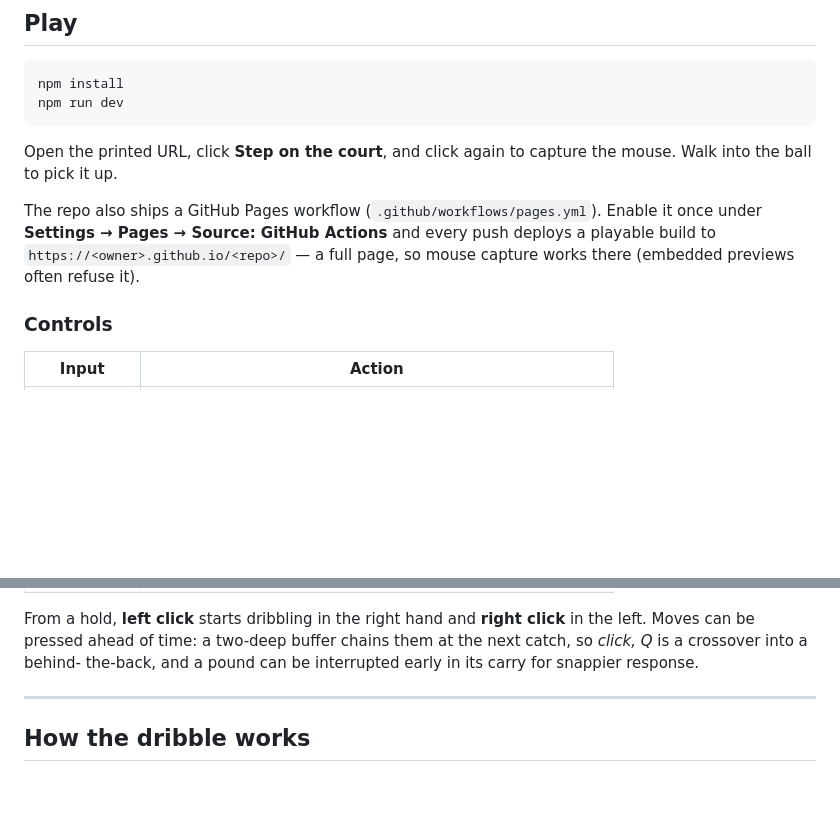
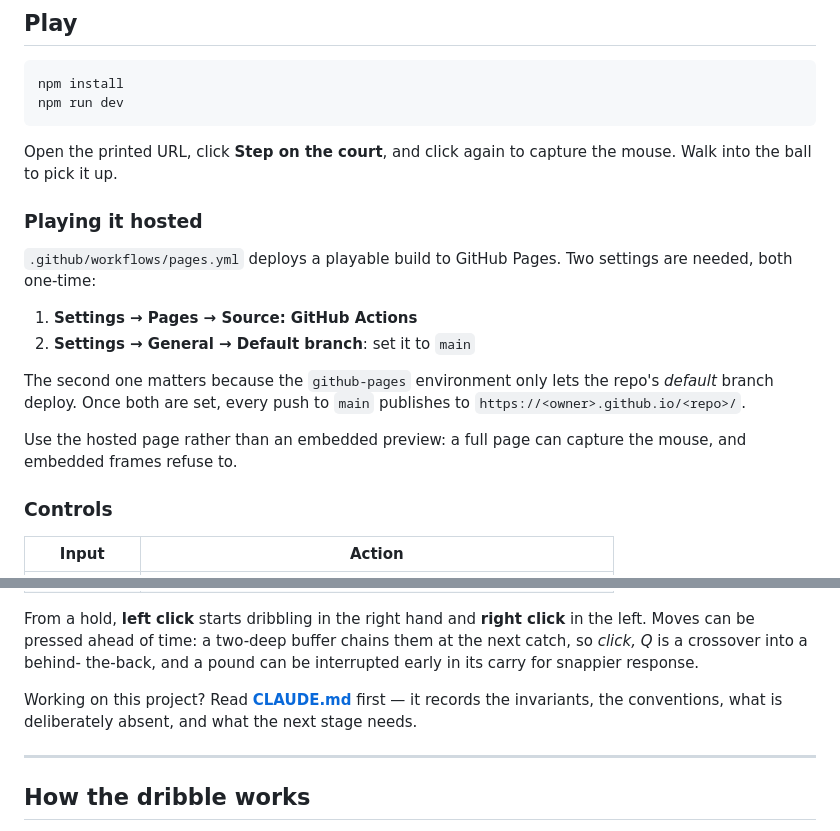
Before and after one commit to timmascara/knox-game-idea, a Markdown page: README.md, 2 parts joined by grey strips. Rendered like a GitHub page; blank space fills up the shorter version.

```diff
--- a/README.md
+++ b/README.md
@@ -19,10 +19,20 @@ npm run dev
 Open the printed URL, click **Step on the court**, and click again to capture
 the mouse. Walk into the ball to pick it up.
 
-The repo also ships a GitHub Pages workflow (`.github/workflows/pages.yml`).
-Enable it once under **Settings → Pages → Source: GitHub Actions** and every
-push deploys a playable build to `https://<owner>.github.io/<repo>/` — a full
-page, so mouse capture works there (embedded previews often refuse it).
+### Playing it hosted
+
+`.github/workflows/pages.yml` deploys a playable build to GitHub Pages. Two
+settings are needed, both one-time:
+
+1. **Settings → Pages → Source: GitHub Actions**
+2. **Settings → General → Default branch**: set it to `main`
+
+The second one matters because the `github-pages` environment only lets the
+repo's *default* branch deploy. Once both are set, every push to `main`
+publishes to `https://<owner>.github.io/<repo>/`.
+
+Use the hosted page rather than an embedded preview: a full page can capture
+the mouse, and embedded frames refuse to.
 
 ### Controls
 
@@ -46,6 +56,10 @@ click** in the left. Moves can be pressed ahead of time: a two-deep buffer
 chains them at the next catch, so *click, Q* is a crossover into a behind-
 the-back, and a pound can be interrupted early in its carry for snappier
 response.
+
+Working on this project? Read **[CLAUDE.md](CLAUDE.md)** first — it records
+the invariants, the conventions, what is deliberately absent, and what the
+next stage needs.
 
 ---
 
```
Also changed, not shown: CLAUDE.md (added, +164 -0 lines).
